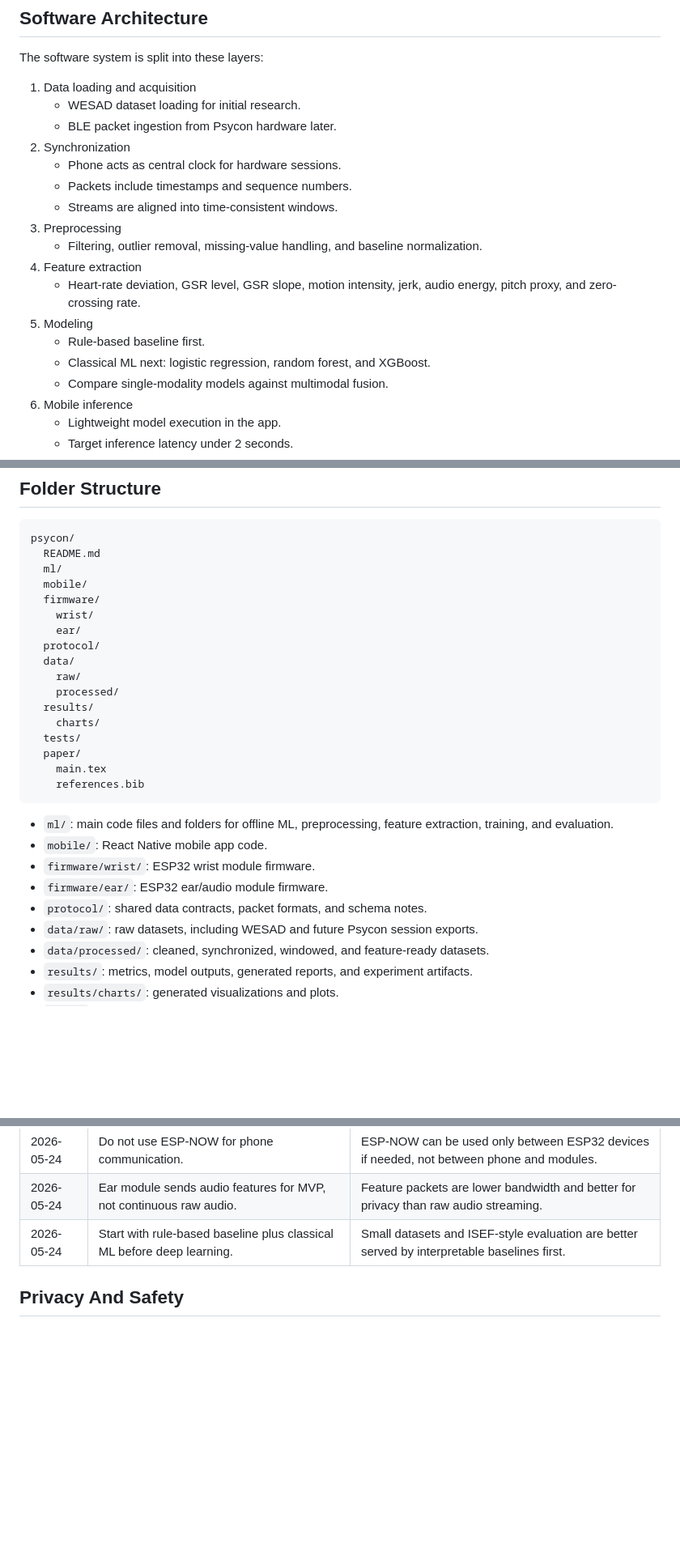
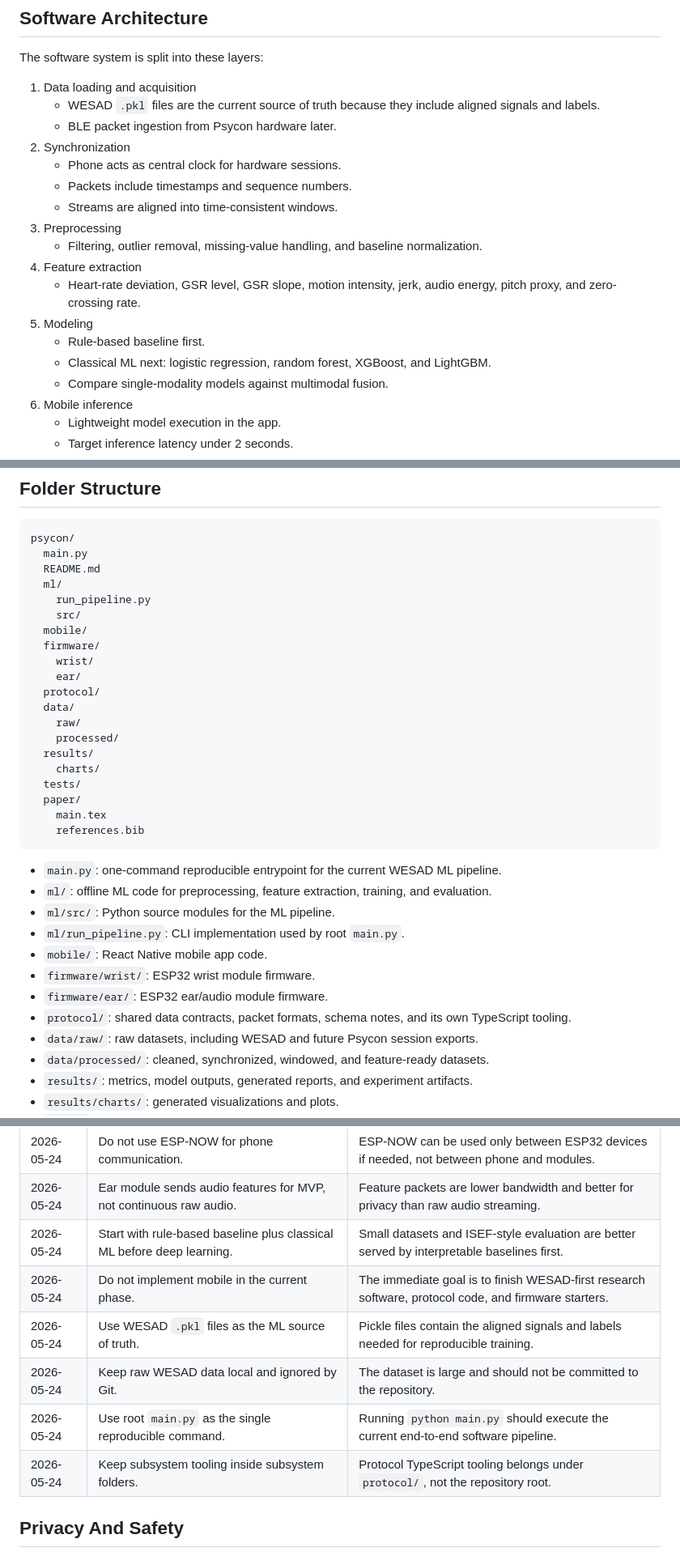
Before and after one commit to ArjunCodess/PSYCON, a Markdown page: README.md, 3 parts joined by grey strips. Shown at 81% size. Drawn GitHub-style; blank space fills up the shorter version.

````diff
--- a/README.md
+++ b/README.md
@@ -168,7 +170,7 @@ INMP441 I2S wiring:
 The software system is split into these layers:
 
 1. Data loading and acquisition
-   - WESAD dataset loading for initial research.
+   - WESAD `.pkl` files are the current source of truth because they include aligned signals and labels.
    - BLE packet ingestion from Psycon hardware later.
 2. Synchronization
    - Phone acts as central clock for hardware sessions.
@@ -180,7 +182,7 @@ The software system is split into these layers:
    - Heart-rate deviation, GSR level, GSR slope, motion intensity, jerk, audio energy, pitch proxy, and zero-crossing rate.
 5. Modeling
    - Rule-based baseline first.
-   - Classical ML next: logistic regression, random forest, and XGBoost.
+   - Classical ML next: logistic regression, random forest, XGBoost, and LightGBM.
    - Compare single-modality models against multimodal fusion.
 6. Mobile inference
    - Lightweight model execution in the app.
@@ -195,8 +197,11 @@ The software system is split into these layers:
 
 ```text
 psycon/
+  main.py
   README.md
   ml/
+    run_pipeline.py
+    src/
   mobile/
   firmware/
     wrist/
@@ -213,11 +218,14 @@ psycon/
     references.bib
 ```
 
-- `ml/`: main code files and folders for offline ML, preprocessing, feature extraction, training, and evaluation.
+- `main.py`: one-command reproducible entrypoint for the current WESAD ML pipeline.
+- `ml/`: offline ML code for preprocessing, feature extraction, training, and evaluation.
+- `ml/src/`: Python source modules for the ML pipeline.
+- `ml/run_pipeline.py`: CLI implementation used by root `main.py`.
 - `mobile/`: React Native mobile app code.
 - `firmware/wrist/`: ESP32 wrist module firmware.
 - `firmware/ear/`: ESP32 ear/audio module firmware.
-- `protocol/`: shared data contracts, packet formats, and schema notes.
+- `protocol/`: shared data contracts, packet formats, schema notes, and its own TypeScript tooling.
 - `data/raw/`: raw datasets, including WESAD and future Psycon session exports.
 - `data/processed/`: cleaned, synchronized, windowed, and feature-ready datasets.
 - `results/`: metrics, model outputs, generated reports, and experiment artifacts.
@@ -236,6 +244,11 @@ psycon/
 | 2026-05-24 | Do not use ESP-NOW for phone communication. | ESP-NOW can be used only between ESP32 devices if needed, not between phone and modules. |
 | 2026-05-24 | Ear module sends audio features for MVP, not continuous raw audio. | Feature packets are lower bandwidth and better for privacy than raw audio streaming. |
 | 2026-05-24 | Start with rule-based baseline plus classical ML before deep learning. | Small datasets and ISEF-style evaluation are better served by interpretable baselines first. |
+| 2026-05-24 | Do not implement mobile in the current phase. | The immediate goal is to finish WESAD-first research software, protocol code, and firmware starters. |
+| 2026-05-24 | Use WESAD `.pkl` files as the ML source of truth. | Pickle files contain the aligned signals and labels needed for reproducible training. |
+| 2026-05-24 | Keep raw WESAD data local and ignored by Git. | The dataset is large and should not be committed to the repository. |
+| 2026-05-24 | Use root `main.py` as the single reproducible command. | Running `python main.py` should execute the current end-to-end software pipeline. |
+| 2026-05-24 | Keep subsystem tooling inside subsystem folders. | Protocol TypeScript tooling belongs under `protocol/`, not the repository root. |
 
 ## Privacy And Safety
 
````
Also changed, not shown: other parts of README.md (+56 -3 lines).
